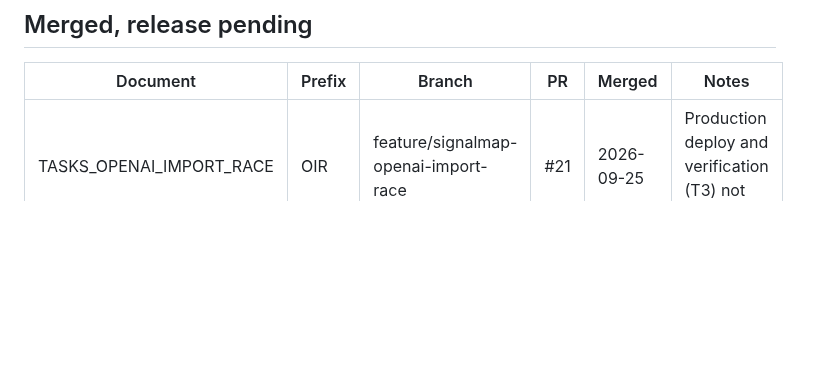
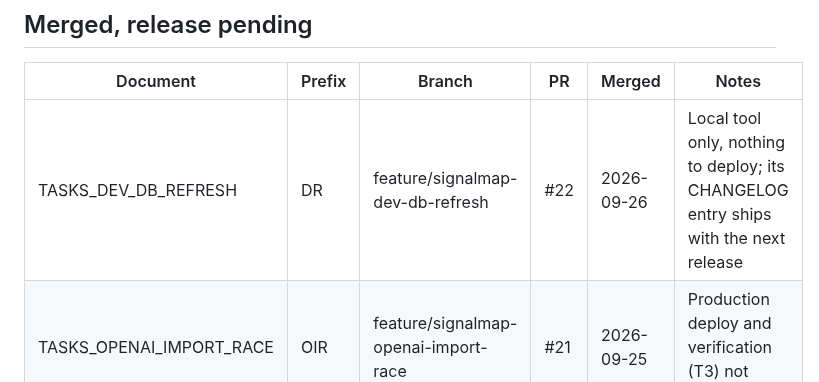
Before and after one commit to jirkalla/SignalMap, a Markdown page: docs/00_INDEX.md, the part around the change. Rendered like a GitHub page; blank space fills up the shorter version.

Commit message:
docs(dev-db-refresh): record PR #22 merge
Co-Authored-By: Claude Opus 5.5 <noreply@anthropic.com>

```diff
--- a/docs/00_INDEX.md
+++ b/docs/00_INDEX.md
@@ -26,6 +26,7 @@ Nothing in progress right now.
 
 | Document | Prefix | Branch | PR | Merged | Notes |
 |---|---|---|---|---|---|
+| TASKS_DEV_DB_REFRESH | DR | feature/signalmap-dev-db-refresh | #22 | 2026-09-26 | Local tool only, nothing to deploy; its CHANGELOG entry ships with the next release |
 | TASKS_OPENAI_IMPORT_RACE | OIR | feature/signalmap-openai-import-race | #21 | 2026-09-25 | Production deploy and verification (T3) not done yet |
 
 ## Released — newest first
```
Also changed, not shown: docs/PROMPTS_DEV_DB_REFRESH.md (added, +210 -0 lines), docs/TASKS_DEV_DB_REFRESH.md (added, +283 -0 lines).
